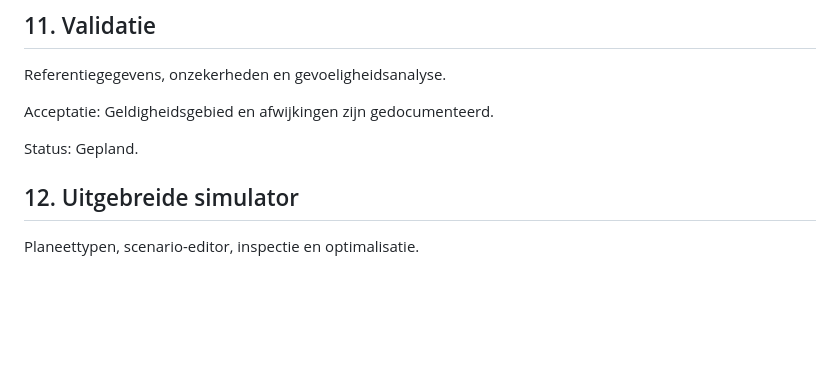
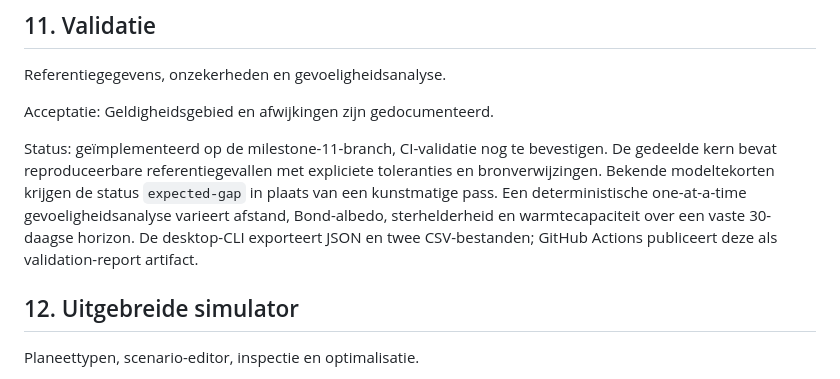
Before and after one commit to pjotrcasteel/PlanetSimulator, a Markdown page: docs/ROADMAP.md, the part around the change. Drawn GitHub-style; blank space fills up the shorter version.

Commit message:
Mark Milestone 11 validation implementation

```diff
--- a/docs/ROADMAP.md
+++ b/docs/ROADMAP.md
@@ -98,7 +98,10 @@ Referentiegegevens, onzekerheden en gevoeligheidsanalyse.
 
 Acceptatie: Geldigheidsgebied en afwijkingen zijn gedocumenteerd.
 
-Status: Gepland.
+Status: geïmplementeerd op de milestone-11-branch, CI-validatie nog te bevestigen. De gedeelde kern bevat reproduceerbare referentiegevallen met expliciete
+toleranties en bronverwijzingen. Bekende modeltekorten krijgen de status `expected-gap` in plaats van een kunstmatige pass. Een deterministische
+one-at-a-time gevoeligheidsanalyse varieert afstand, Bond-albedo, sterhelderheid en warmtecapaciteit over een vaste 30-daagse horizon. De desktop-CLI
+exporteert JSON en twee CSV-bestanden; GitHub Actions publiceert deze als validation-report artifact.
 
 ## 12. Uitgebreide simulator
 
```
